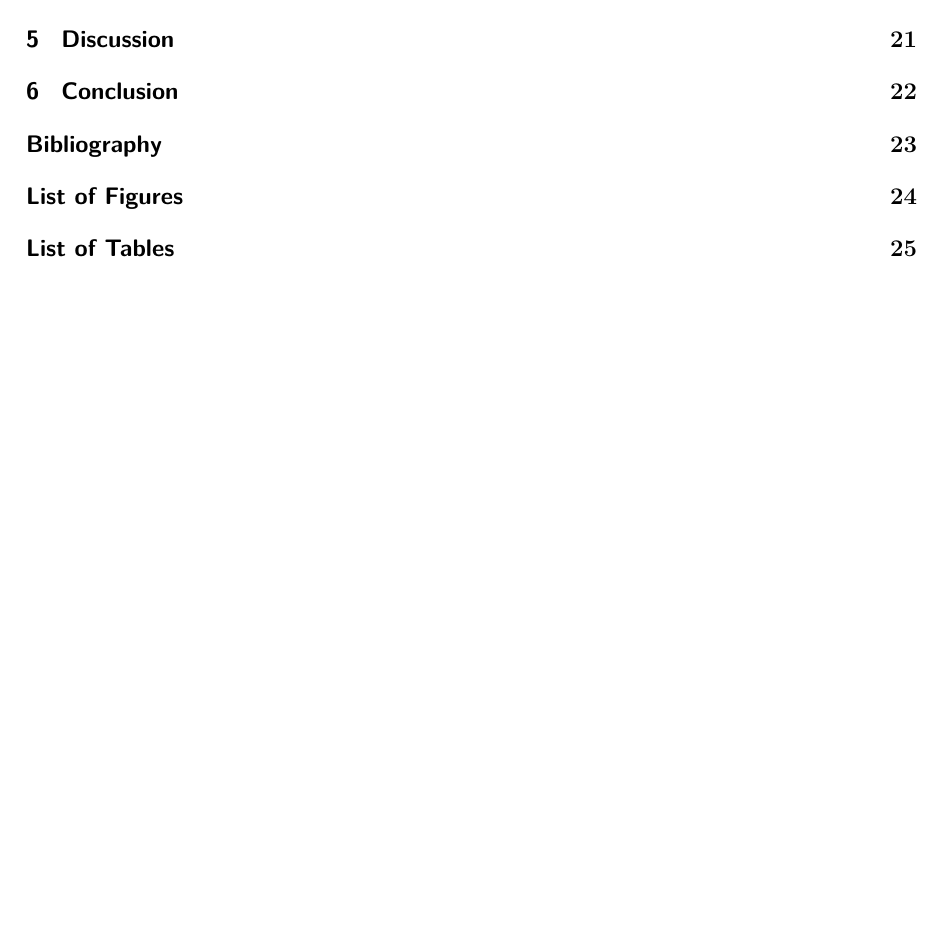
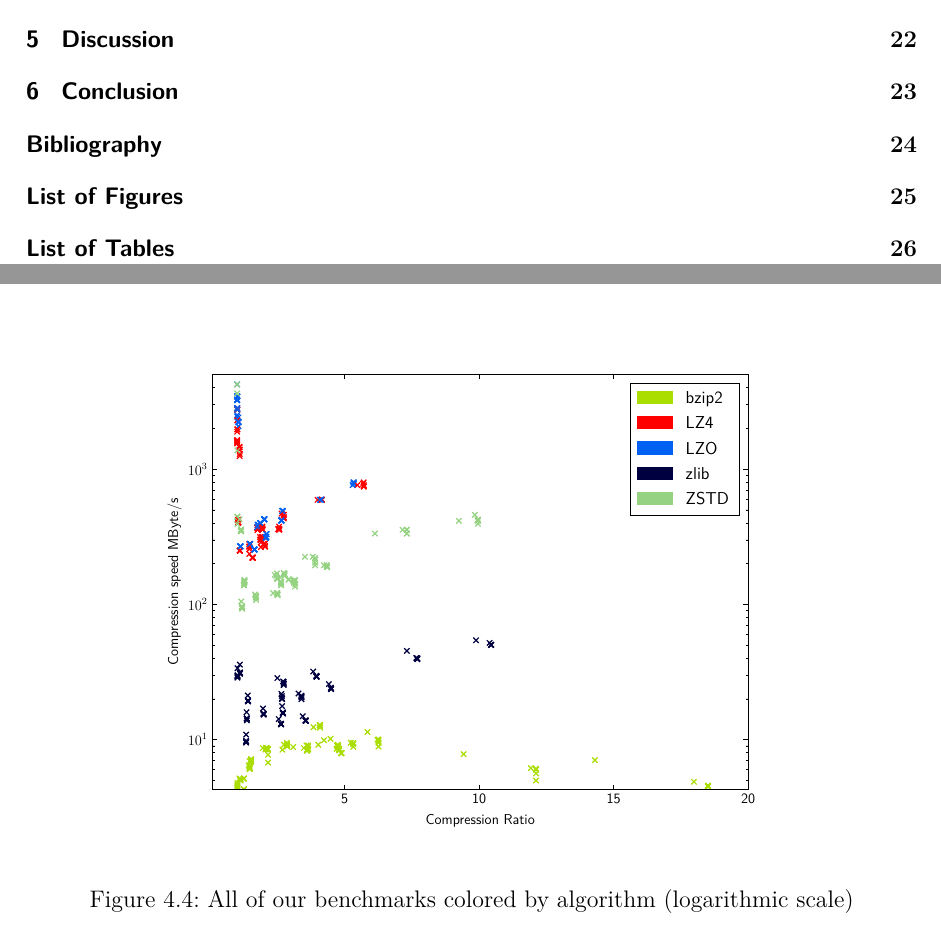
Before and after one commit to hatzel/pre, a LaTeX document (Bericht/bericht.tex, which reads Bericht/data_files/compression-colors-log.tex): part of page 3 of 26 before the commit and two parts of pages 3 and 12 of 27 after it, the two joined at a grey line, cut so that both start at the same text, the shorter picture padded with empty space. Compiled offline with pdfLaTeX.

Commit message:
add color log graph

```diff
--- /dev/null
+++ b/Bericht/data_files/compression-colors-log.tex
@@ -0,0 +1,7 @@
+\begin{figure}[h]
+\begin{center}
+    \scalebox{0.6}{\input{plots/color_log.pgf}}
+\end{center}
+\caption{All of our benchmarks colored by algorithm (logarithmic scale)}
+\label{fig:much_color_log}
+\end{figure}
```
Also changed, not shown: Bericht/bericht.tex (+1 -0 lines).
